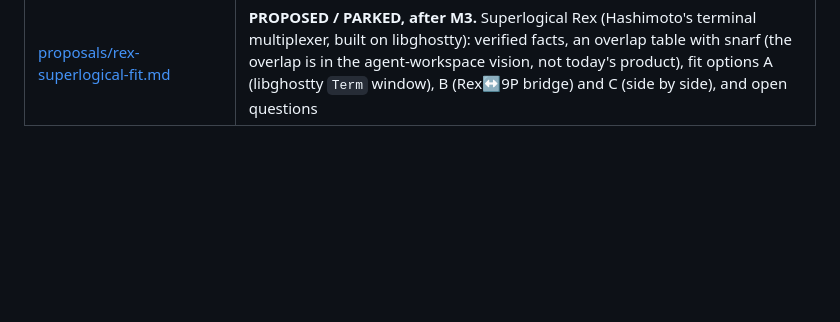
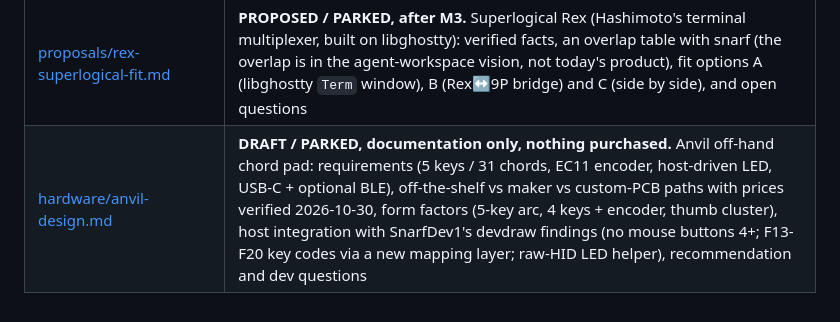
Before and after one commit to larryr/snarf, a Markdown page: notes/snarfprod/README.md, the part around the change. Drawn GitHub-style; blank space fills up the shorter version.

Commit message:
notes/snarfprod: Anvil hardware/form-factor design DRAFT (parked; docs only); README index row

```diff
--- a/notes/snarfprod/README.md
+++ b/notes/snarfprod/README.md
@@ -17,3 +17,4 @@ These are **working notes and proposals by SnarfProdd**, Larry's PM agent. They
 | [meetings/next-sync-agenda.md](meetings/next-sync-agenda.md) | Agenda for the next sync: checklist results and blockers (sets the M3 order), M5 draft review, input guide and R-IN-06, Issues and Project board, M4 timing |
 | [proposals/markdown-edit-and-preview.md](proposals/markdown-edit-and-preview.md) | **PROPOSED, after M3.** Markdown edited as plain text, plus a `Markdown` command that opens a rendered preview in a sibling column. Refreshes on Put or on a B2 click in the preview; a timed refresh is opt-in only; no 3-finger gestures. Covers acme lineage, options, architecture fit and open questions |
 | [proposals/rex-superlogical-fit.md](proposals/rex-superlogical-fit.md) | **PROPOSED / PARKED, after M3.** Superlogical Rex (Hashimoto's terminal multiplexer, built on libghostty): verified facts, an overlap table with snarf (the overlap is in the agent-workspace vision, not today's product), fit options A (libghostty `Term` window), B (Rex↔9P bridge) and C (side by side), and open questions |
+| [hardware/anvil-design.md](hardware/anvil-design.md) | **DRAFT / PARKED, documentation only, nothing purchased.** Anvil off-hand chord pad: requirements (5 keys / 31 chords, EC11 encoder, host-driven LED, USB-C + optional BLE), off-the-shelf vs maker vs custom-PCB paths with prices verified 2026-10-30, form factors (5-key arc, 4 keys + encoder, thumb cluster), host integration with SnarfDev1's devdraw findings (no mouse buttons 4+; F13-F20 key codes via a new mapping layer; raw-HID LED helper), recommendation and dev questions |
```
Also changed, not shown: 1 other file.
